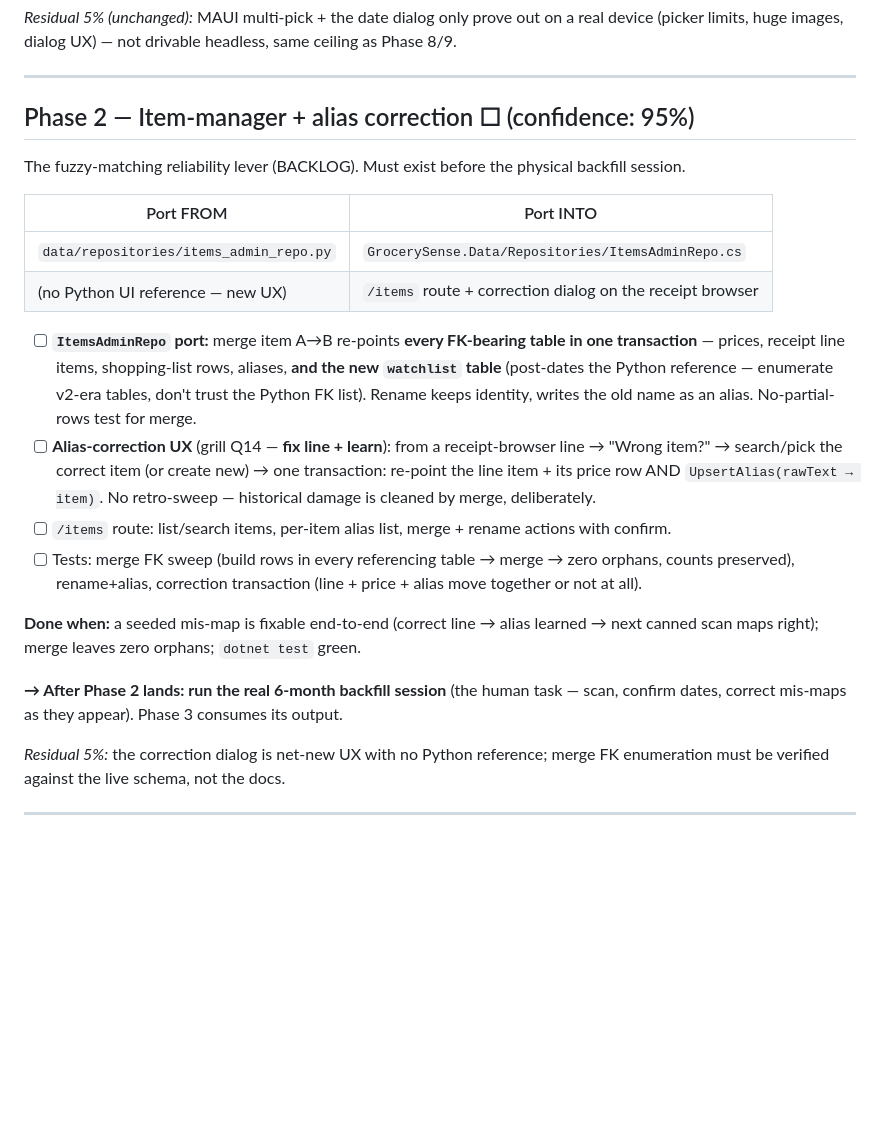
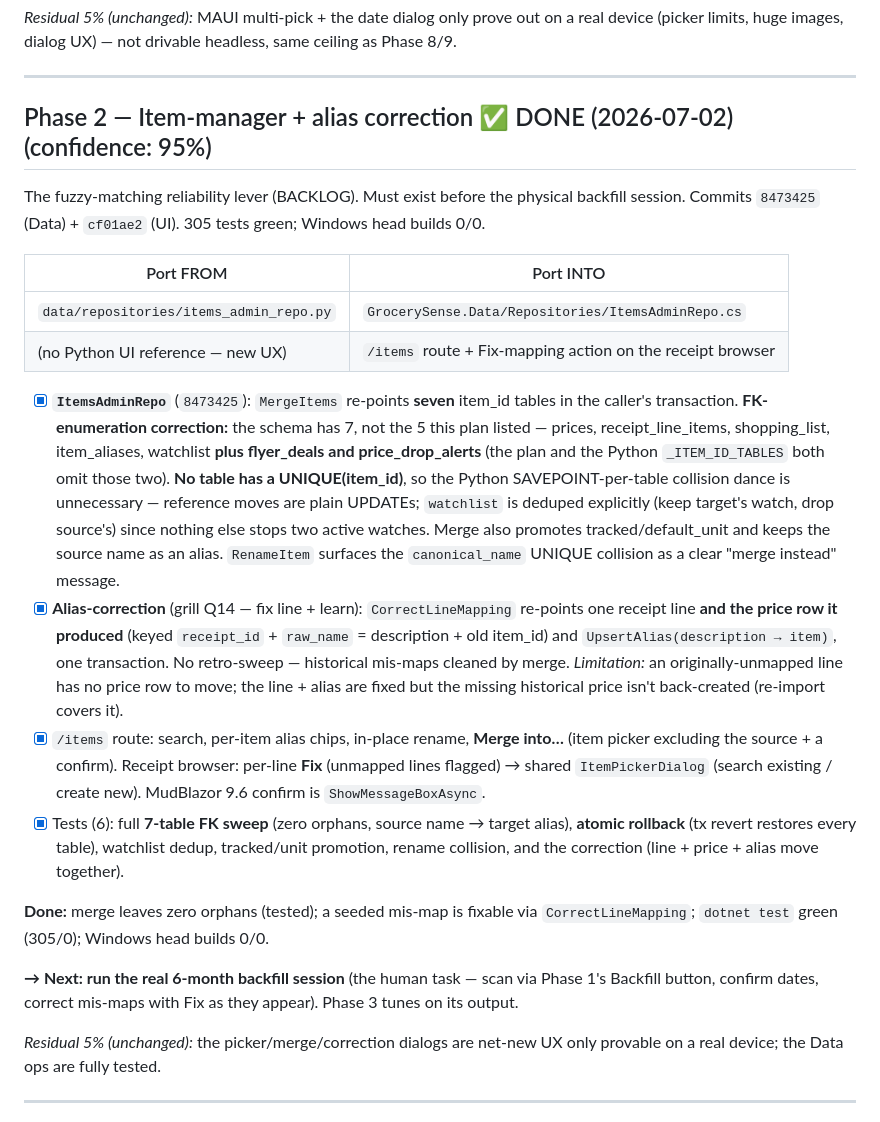
Before and after one commit to DanVano/Grocery_Sense, a Markdown page: V2_PLAN.md, the part around the change. Drawn GitHub-style; blank space fills up the shorter version.

```diff
--- a/V2_PLAN.md
+++ b/V2_PLAN.md
@@ -114,35 +114,44 @@ limits, huge images, dialog UX) — not drivable headless, same ceiling as Phase
 
 ---
 
-## Phase 2 — Item-manager + alias correction  ☐   (confidence: 95%)
+## Phase 2 — Item-manager + alias correction  ✅ DONE (2026-07-02)   (confidence: 95%)
 
 The fuzzy-matching reliability lever (BACKLOG). Must exist before the physical backfill session.
+Commits `8473425` (Data) + `cf01ae2` (UI). 305 tests green; Windows head builds 0/0.
 
 | Port FROM | Port INTO |
 |---|---|
 | `data/repositories/items_admin_repo.py` | `GrocerySense.Data/Repositories/ItemsAdminRepo.cs` |
-| (no Python UI reference — new UX) | `/items` route + correction dialog on the receipt browser |
+| (no Python UI reference — new UX) | `/items` route + Fix-mapping action on the receipt browser |
 
-- [ ] **`ItemsAdminRepo` port:** merge item A→B re-points **every FK-bearing table in one transaction**
-      — prices, receipt line items, shopping-list rows, aliases, **and the new `watchlist` table**
-      (post-dates the Python reference — enumerate v2-era tables, don't trust the Python FK list).
-      Rename keeps identity, writes the old name as an alias. No-partial-rows test for merge.
-- [ ] **Alias-correction UX** (grill Q14 — **fix line + learn**): from a receipt-browser line →
-      "Wrong item?" → search/pick the correct item (or create new) → one transaction: re-point the line
-      item + its price row AND `UpsertAlias(rawText → item)`. No retro-sweep — historical damage is
-      cleaned by merge, deliberately.
-- [ ] `/items` route: list/search items, per-item alias list, merge + rename actions with confirm.
-- [ ] Tests: merge FK sweep (build rows in every referencing table → merge → zero orphans, counts
-      preserved), rename+alias, correction transaction (line + price + alias move together or not at all).
+- [x] **`ItemsAdminRepo`** (`8473425`): `MergeItems` re-points **seven** item_id tables in the caller's
+      transaction. **FK-enumeration correction:** the schema has 7, not the 5 this plan listed — prices,
+      receipt_line_items, shopping_list, item_aliases, watchlist **plus flyer_deals and price_drop_alerts**
+      (the plan and the Python `_ITEM_ID_TABLES` both omit those two). **No table has a UNIQUE(item_id)**, so
+      the Python SAVEPOINT-per-table collision dance is unnecessary — reference moves are plain UPDATEs;
+      `watchlist` is deduped explicitly (keep target's watch, drop source's) since nothing else stops two
+      active watches. Merge also promotes tracked/default_unit and keeps the source name as an alias.
+      `RenameItem` surfaces the `canonical_name` UNIQUE collision as a clear "merge instead" message.
+- [x] **Alias-correction** (grill Q14 — fix line + learn): `CorrectLineMapping` re-points one receipt line
+      **and the price row it produced** (keyed `receipt_id` + `raw_name` = description + old item_id) and
+      `UpsertAlias(description → item)`, one transaction. No retro-sweep — historical mis-maps cleaned by
+      merge. *Limitation:* an originally-unmapped line has no price row to move; the line + alias are fixed
+      but the missing historical price isn't back-created (re-import covers it).
+- [x] `/items` route: search, per-item alias chips, in-place rename, **Merge into…** (item picker excluding
+      the source + a confirm). Receipt browser: per-line **Fix** (unmapped lines flagged) → shared
+      `ItemPickerDialog` (search existing / create new). MudBlazor 9.6 confirm is `ShowMessageBoxAsync`.
+- [x] Tests (6): full **7-table FK sweep** (zero orphans, source name → target alias), **atomic rollback**
+      (tx revert restores every table), watchlist dedup, tracked/unit promotion, rename collision, and the
+      correction (line + price + alias move together).
 
-**Done when:** a seeded mis-map is fixable end-to-end (correct line → alias learned → next canned scan
-maps right); merge leaves zero orphans; `dotnet test` green.
+**Done:** merge leaves zero orphans (tested); a seeded mis-map is fixable via `CorrectLineMapping`;
+`dotnet test` green (305/0); Windows head builds 0/0.
 
-**→ After Phase 2 lands: run the real 6-month backfill session** (the human task — scan, confirm dates,
-correct mis-maps as they appear). Phase 3 consumes its output.
+**→ Next: run the real 6-month backfill session** (the human task — scan via Phase 1's Backfill button,
+confirm dates, correct mis-maps with Fix as they appear). Phase 3 tunes on its output.
 
-*Residual 5%:* the correction dialog is net-new UX with no Python reference; merge FK enumeration must
-be verified against the live schema, not the docs.
+*Residual 5% (unchanged):* the picker/merge/correction dialogs are net-new UX only provable on a real
+device; the Data ops are fully tested.
 
 ---
 
```
Also changed, not shown: IMPLEMENTATION_NOTES.md (+30 -0 lines).
